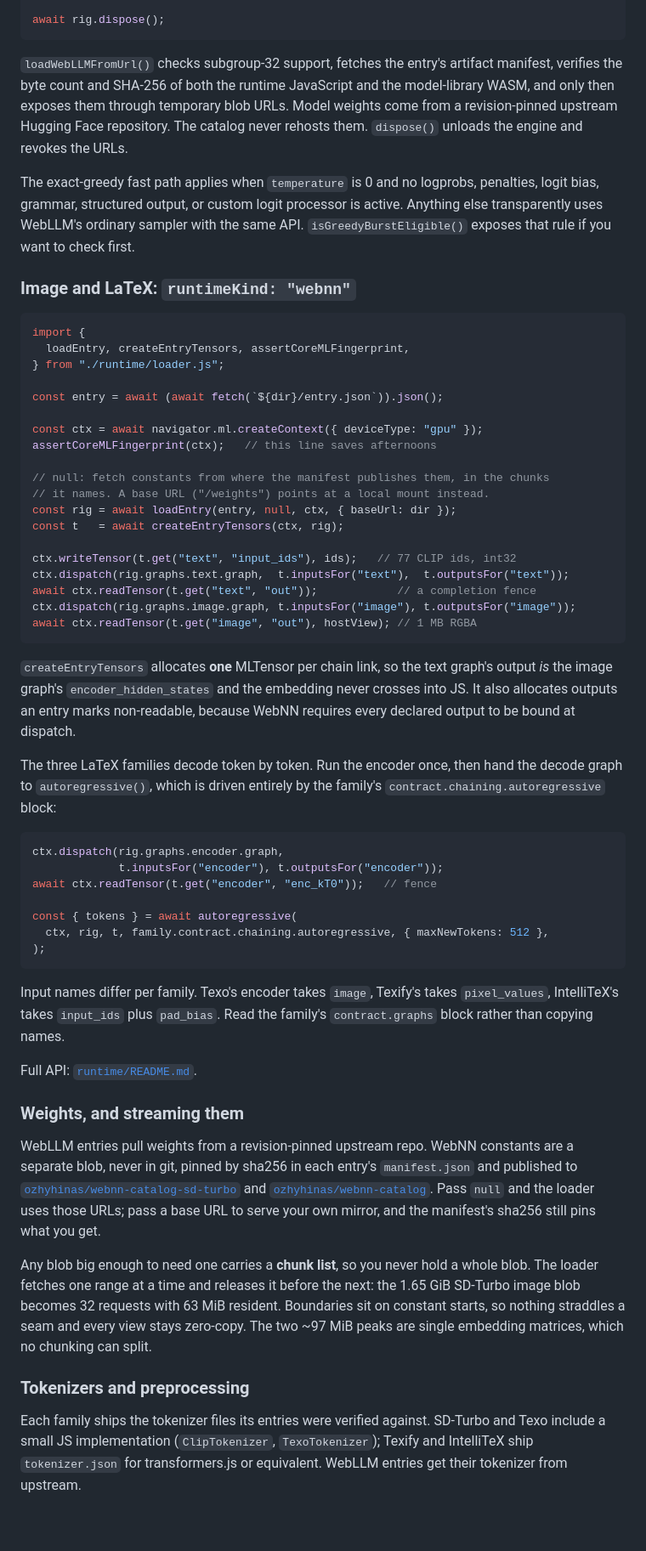
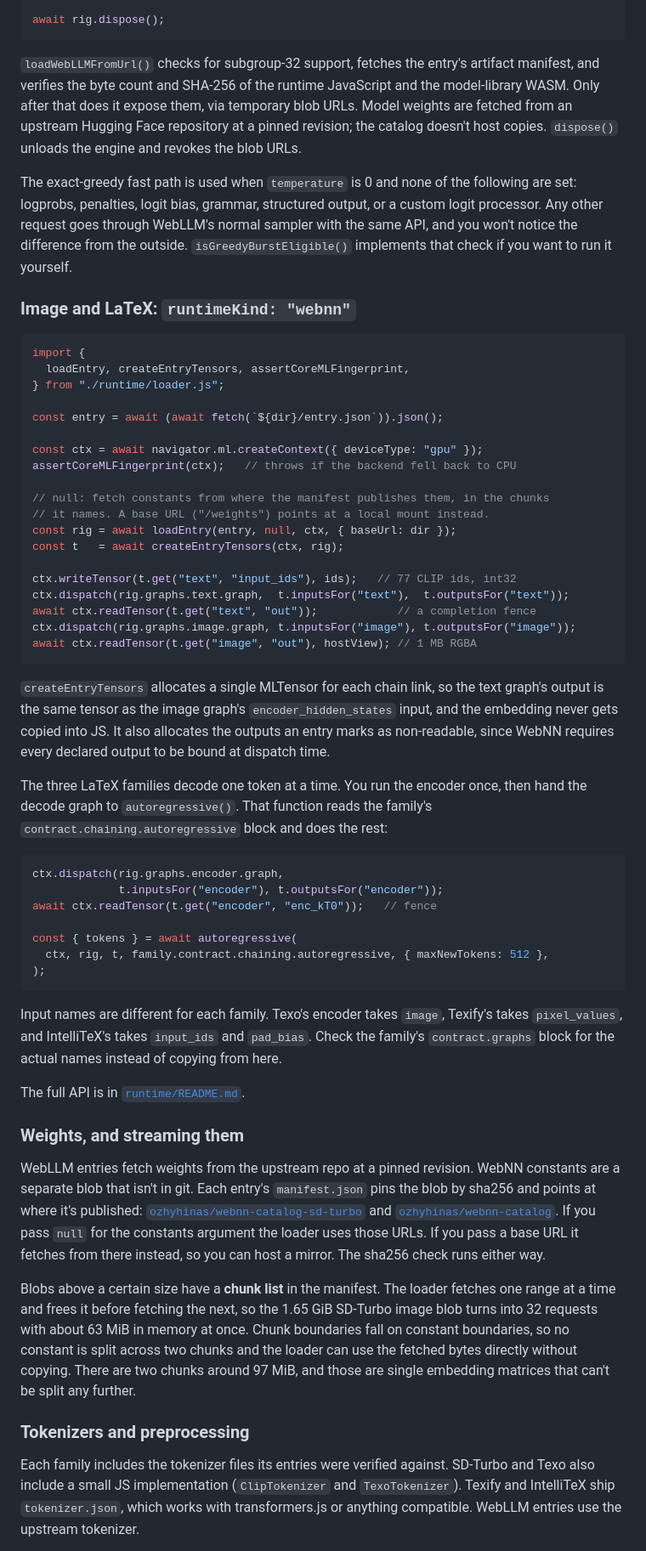
Before and after one commit to OlehZhyhinas/webnn-catalog, a Markdown page: README.md, the part around one of its changes. Shown at 85% size. GitHub-like rendering; blank space fills up the shorter version.

````diff
--- a/README.md
+++ b/README.md
@@ -97,17 +99,19 @@ console.log(out.choices[0].message.content);
 await rig.dispose();
 ```
 
-`loadWebLLMFromUrl()` checks subgroup-32 support, fetches the entry's artifact
-manifest, verifies the byte count and SHA-256 of both the runtime JavaScript and
-the model-library WASM, and only then exposes them through temporary blob URLs.
-Model weights come from a revision-pinned upstream Hugging Face repository. The
-catalog never rehosts them. `dispose()` unloads the engine and revokes the URLs.
+`loadWebLLMFromUrl()` checks for subgroup-32 support, fetches the entry's
+artifact manifest, and verifies the byte count and SHA-256 of the runtime
+JavaScript and the model-library WASM. Only after that does it expose them, via
+temporary blob URLs. Model weights are fetched from an upstream Hugging Face
+repository at a pinned revision; the catalog doesn't host copies. `dispose()`
+unloads the engine and revokes the blob URLs.
 
-The exact-greedy fast path applies when `temperature` is 0 and no logprobs,
-penalties, logit bias, grammar, structured output, or custom logit processor is
-active. Anything else transparently uses WebLLM's ordinary sampler with the
-same API.
-`isGreedyBurstEligible()` exposes that rule if you want to check first.
+The exact-greedy fast path is used when `temperature` is 0 and none of the
+following are set: logprobs, penalties, logit bias, grammar, structured output,
+or a custom logit processor. Any other request goes through WebLLM's normal
+sampler with the same API, and you won't notice the difference from the
+outside. `isGreedyBurstEligible()` implements that check if you want to run it
+yourself.
 
 ### Image and LaTeX: `runtimeKind: "webnn"`
 
@@ -119,7 +123,7 @@ import {
 const entry = await (await fetch(`${dir}/entry.json`)).json();
 
 const ctx = await navigator.ml.createContext({ deviceType: "gpu" });
-assertCoreMLFingerprint(ctx);   // this line saves afternoons
+assertCoreMLFingerprint(ctx);   // throws if the backend fell back to CPU
 
 // null: fetch constants from where the manifest publishes them, in the chunks
 // it names. A base URL ("/weights") points at a local mount instead.
@@ -133,14 +137,15 @@ ctx.dispatch(rig.graphs.image.graph, t.inputsFor("image"), t.outputsFor("image")
 await ctx.readTensor(t.get("image", "out"), hostView); // 1 MB RGBA
 ```
 
-`createEntryTensors` allocates **one** MLTensor per chain link, so the text
-graph's output *is* the image graph's `encoder_hidden_states` and the embedding
-never crosses into JS. It also allocates outputs an entry marks non-readable,
-because WebNN requires every declared output to be bound at dispatch.
+`createEntryTensors` allocates a single MLTensor for each chain link, so the
+text graph's output is the same tensor as the image graph's
+`encoder_hidden_states` input, and the embedding never gets copied into JS. It
+also allocates the outputs an entry marks as non-readable, since WebNN requires
+every declared output to be bound at dispatch time.
 
-The three LaTeX families decode token by token. Run the encoder once, then hand
-the decode graph to `autoregressive()`, which is driven entirely by the family's
-`contract.chaining.autoregressive` block:
+The three LaTeX families decode one token at a time. You run the encoder once,
+then hand the decode graph to `autoregressive()`. That function reads the
+family's `contract.chaining.autoregressive` block and does the rest:
 
 ```js
 ctx.dispatch(rig.graphs.encoder.graph,
@@ -152,32 +157,37 @@ const { tokens } = await autoregressive(
 );
 ```
 
-Input names differ per family. Texo's encoder takes `image`, Texify's takes
-`pixel_values`, IntelliTeX's takes `input_ids` plus `pad_bias`. Read the
-family's `contract.graphs` block rather than copying names.
+Input names are different for each family. Texo's encoder takes `image`,
+Texify's takes `pixel_values`, and IntelliTeX's takes `input_ids` and
+`pad_bias`. Check the family's `contract.graphs` block for the actual names
+instead of copying from here.
 
-Full API: [`runtime/README.md`](runtime/README.md).
+The full API is in [`runtime/README.md`](runtime/README.md).
 
 ### Weights, and streaming them
 
-WebLLM entries pull weights from a revision-pinned upstream repo. WebNN
-constants are a separate blob, never in git, pinned by sha256 in each entry's
-`manifest.json` and published to
+WebLLM entries fetch weights from the upstream repo at a pinned revision. WebNN
+constants are a separate blob that isn't in git. Each entry's `manifest.json`
+pins the blob by sha256 and points at where it's published:
 [`ozhyhinas/webnn-catalog-sd-turbo`](https://huggingface.co/datasets/ozhyhinas/webnn-catalog-sd-turbo)
 and [`ozhyhinas/webnn-catalog`](https://huggingface.co/datasets/ozhyhinas/webnn-catalog).
-Pass `null` and the loader uses those URLs; pass a base URL to serve your own
-mirror, and the manifest's sha256 still pins what you get.
+If you pass `null` for the constants argument the loader uses those URLs. If
+you pass a base URL it fetches from there instead, so you can host a mirror.
+The sha256 check runs either way.
 
-Any blob big enough to need one carries a **chunk list**, so you never hold a
-whole blob. The loader fetches one range at a time and releases it before the next: the 1.65 GiB
-SD-Turbo image blob becomes 32 requests with 63 MiB resident. Boundaries sit on
-constant starts, so nothing straddles a seam and every view stays zero-copy. The
-two ~97 MiB peaks are single embedding matrices, which no chunking can split.
+Blobs above a certain size have a **chunk list** in the manifest. The loader
+fetches one range at a time and frees it before fetching the next, so the
+1.65 GiB SD-Turbo image blob turns into 32 requests with about 63 MiB in memory
+at once. Chunk boundaries fall on constant boundaries, so no constant is split
+across two chunks and the loader can use the fetched bytes directly without
+copying. There are two chunks around 97 MiB, and those are single embedding
+matrices that can't be split any further.
 
 ### Tokenizers and preprocessing
 
-Each family ships the tokenizer files its entries were verified against.
-SD-Turbo and Texo include a small JS implementation (`ClipTokenizer`,
-`TexoTokenizer`); Texify and IntelliTeX ship `tokenizer.json` for transformers.js
-or equivalent. WebLLM entries get their tokenizer from upstream.
+Each family includes the tokenizer files its entries were verified against.
+SD-Turbo and Texo also include a small JS implementation (`ClipTokenizer` and
+`TexoTokenizer`). Texify and IntelliTeX ship `tokenizer.json`, which works with
+transformers.js or anything compatible. WebLLM entries use the upstream
+tokenizer.
 
````
Also changed, not shown: other parts of README.md (+99 -107 lines), CONTRIBUTING.md (+67 -64 lines).
